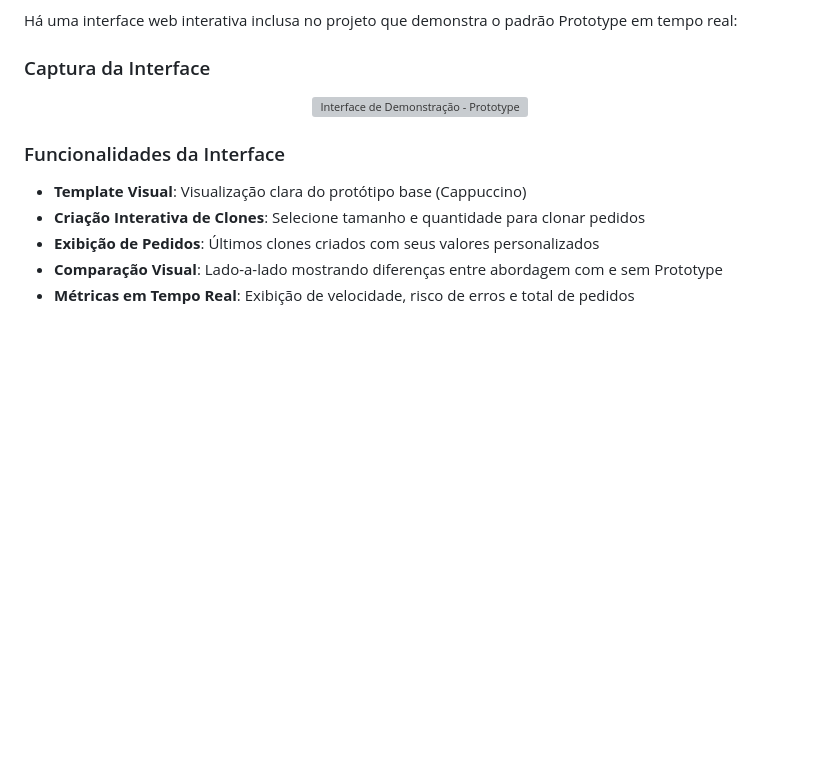
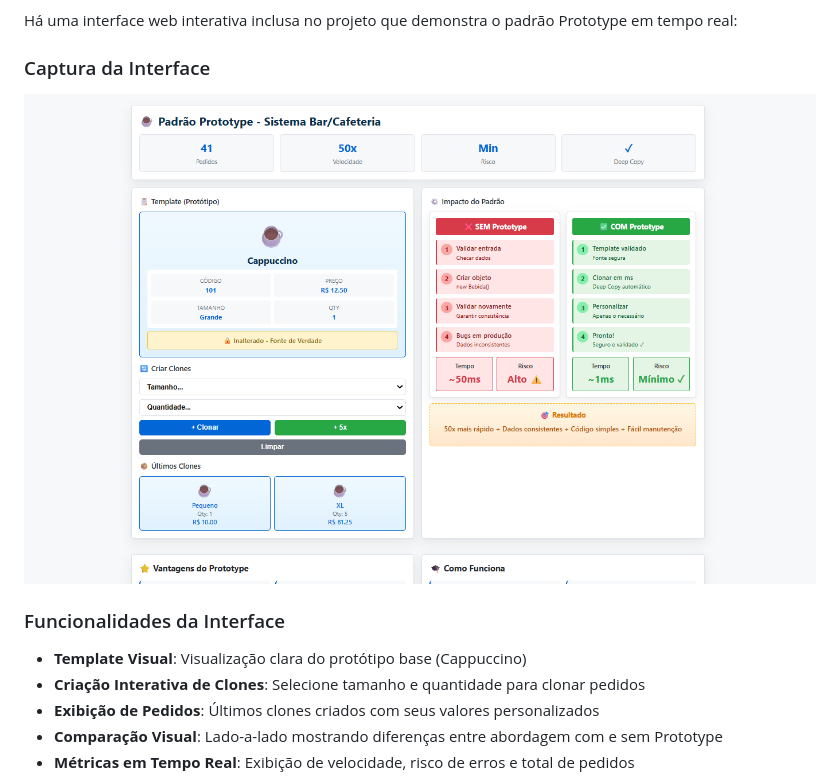
Before and after one commit to CamposCodes/PadroesCriacionais-Prototype, a Markdown page: README.md, the part around the change. GitHub-like rendering; pictures changed too: screenshot.png (added); blank space fills up the shorter version; grey boxes are pictures that could not be loaded.

Commit message:
Atualiza readme

```diff
--- a/README.md
+++ b/README.md
@@ -64,7 +64,7 @@ Há uma interface web interativa inclusa no projeto que demonstra o padrão Prot
 
 ### Captura da Interface
 <p align="center">
-	<img src="./interface-screenshot.png" alt="Interface de Demonstração - Prototype" width="800"/>
+	<img src="./screenshot.png" alt="Interface de Demonstração - Prototype" width="800"/>
 </p>
 
 ### Funcionalidades da Interface
```
